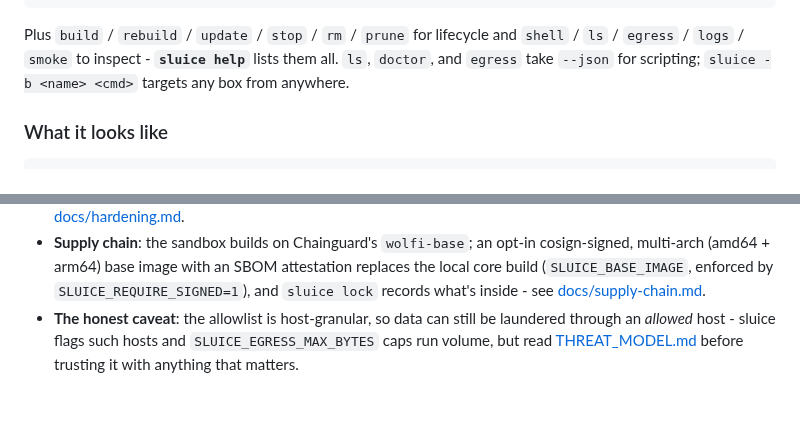
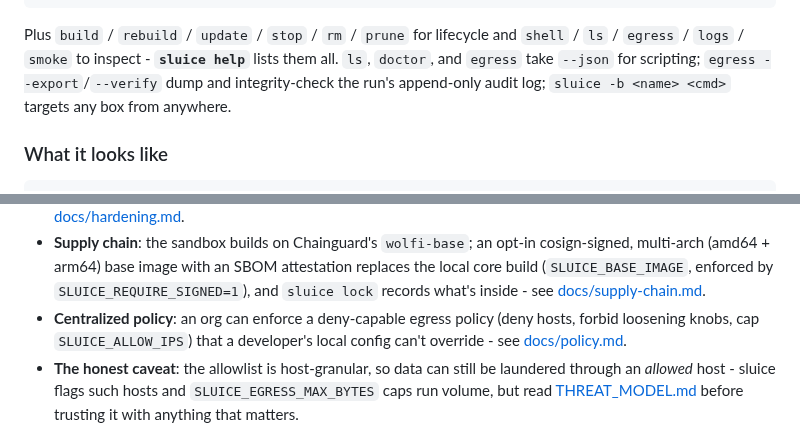
Before and after one commit to Pyronewbic/Sluice, a Markdown page: README.md, 2 parts joined by grey strips. Drawn GitHub-style; blank space fills up the shorter version.

```diff
--- a/README.md
+++ b/README.md
@@ -100,8 +100,9 @@ sluice diff | apply    # review / write back changes from a protected workspace
 
 Plus `build` / `rebuild` / `update` / `stop` / `rm` / `prune` for lifecycle and `shell` /
 `ls` / `egress` / `logs` / `smoke` to inspect - **`sluice help`** lists them all. `ls`,
-`doctor`, and `egress` take `--json` for scripting; `sluice -b <name> <cmd>` targets any
-box from anywhere.
+`doctor`, and `egress` take `--json` for scripting; `egress --export`/`--verify` dump and
+integrity-check the run's append-only audit log; `sluice -b <name> <cmd>` targets any box
+from anywhere.
 
 ### What it looks like
 
@@ -181,6 +182,9 @@ weaknesses** in [`THREAT_MODEL.md`](THREAT_MODEL.md):
   cosign-signed, multi-arch (amd64 + arm64) base image with an SBOM attestation replaces
   the local core build (`SLUICE_BASE_IMAGE`, enforced by `SLUICE_REQUIRE_SIGNED=1`), and
   `sluice lock` records what's inside - see [docs/supply-chain.md](docs/supply-chain.md).
+- **Centralized policy**: an org can enforce a deny-capable egress policy (deny hosts, forbid
+  loosening knobs, cap `SLUICE_ALLOW_IPS`) that a developer's local config can't override - see
+  [docs/policy.md](docs/policy.md).
 - **The honest caveat**: the allowlist is host-granular, so data can still be laundered
   through an *allowed* host - sluice flags such hosts and `SLUICE_EGRESS_MAX_BYTES` caps
   run volume, but read [THREAT_MODEL.md](THREAT_MODEL.md) before trusting it with
```
Also changed, not shown: ROADMAP.md (+5 -3 lines).
